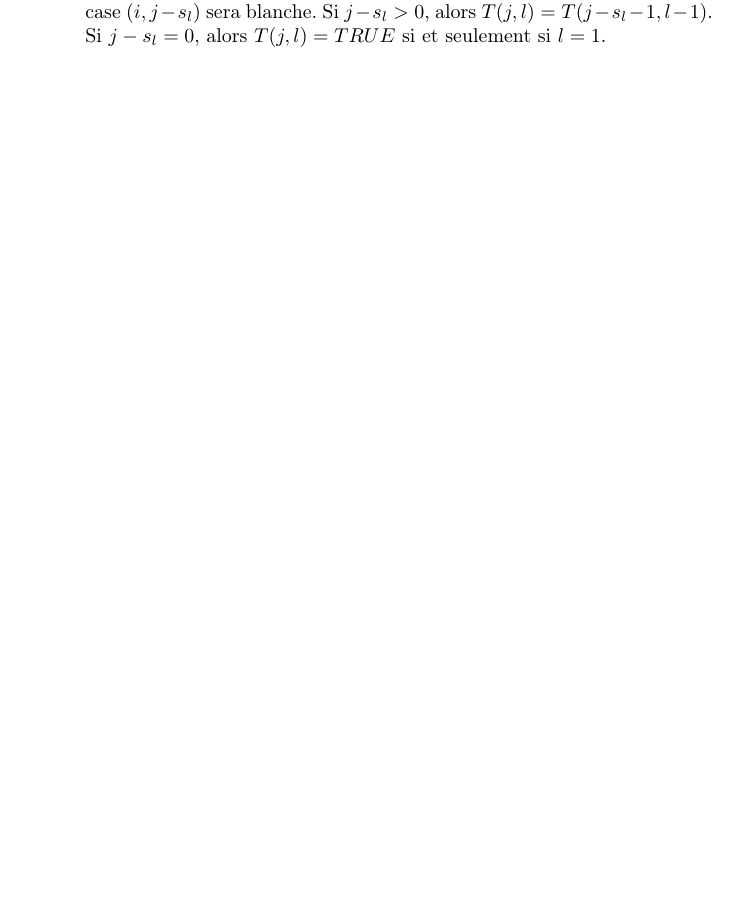
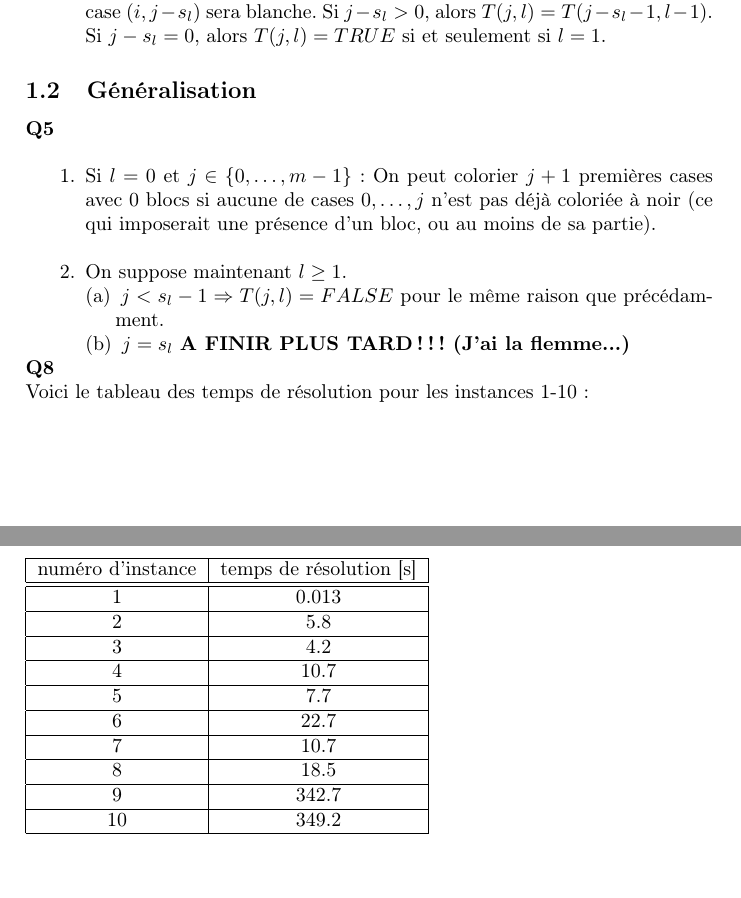
Before and after one commit to Batary/projetMOGPL, a LaTeX document (MOGPL_projet.tex): part of the page before the commit and two parts of pages 1 and 2 of 3 after it, the two joined at a grey line, cut so that both start at the same text, the shorter picture padded with empty space. Compiled offline with pdfLaTeX.

Commit message:
Add files via upload

```diff
--- a/MOGPL_projet.tex
+++ b/MOGPL_projet.tex
@@ -27,3 +27,45 @@ On considère dans cette question le dernier cas non traité, c'est à dire le c
 	\item Soit la case $(i,j)$ restera blanche après la coloration, dans quel cas $T(j,l) = T(j-1,l)$.
 	\item Soit la case $(i,j)$ sera noire après la coloration, ce qui signifie que le bloc $s_l$ se termine à la case $(i,j)$. On en déduit qu'il commence à la case $(i, j - (s_l -1))$. Les blocs étant séparés par au moins une case blanche, la case $(i, j-s_l)$ sera blanche. Si $j-s_l > 0$, alors $T(j, l) = T(j-s_l -1, l-1)$. Si $j-s_l = 0$, alors $T(j,l) = TRUE$ si et seulement si $l = 1$.
 \end{itemize}
+\subsection{Généralisation}
+\noindent\textbf{Q5} \\
+\begin{itemize}
+	\item[1.] Si $l = 0$ et $j \in \lbrace 0, \hdots, m-1 \rbrace$: On peut colorier $j+1$ premières cases avec 0 blocs si aucune de cases $0, \hdots, j$ n'est pas déjà coloriée à noir (ce qui imposerait une présence d'un bloc, ou au moins de sa partie). \\
+	\item[2.] On suppose maintenant $l \geq 1$.
+	\begin{itemize}
+		\item[(a)] $j < s_l - 1 \Rightarrow T(j,l) = FALSE $ pour le même raison que précédamment.
+		\item[(b)] $j = s_l$ \textbf{A FINIR PLUS TARD!!! (J'ai la flemme...)}
+	\end{itemize}
+\end{itemize}
+\noindent
+\textbf{Q8}
+\\
+\noindent
+Voici le tableau des temps de résolution pour les instances 1-10: \\ \\
+\begin{tabular}{|c|c|}
+\hline
+numéro d'instance & temps de résolution [s]\\
+\hline
+\hline
+1  & 0.013\\
+\hline
+2 & 5.8\\
+\hline
+3 & 4.2\\
+\hline
+4 & 10.7\\
+\hline
+5 & 7.7\\
+\hline
+6 & 22.7\\
+\hline
+7 & 10.7\\
+\hline
+8 & 18.5\\
+\hline
+9 & 342.7\\
+\hline
+10 & 349.2\\
+\hline
+\end{tabular}
+\newpage
```
Also changed, not shown: MOGPL_projet.tex (21 more changed lines).
